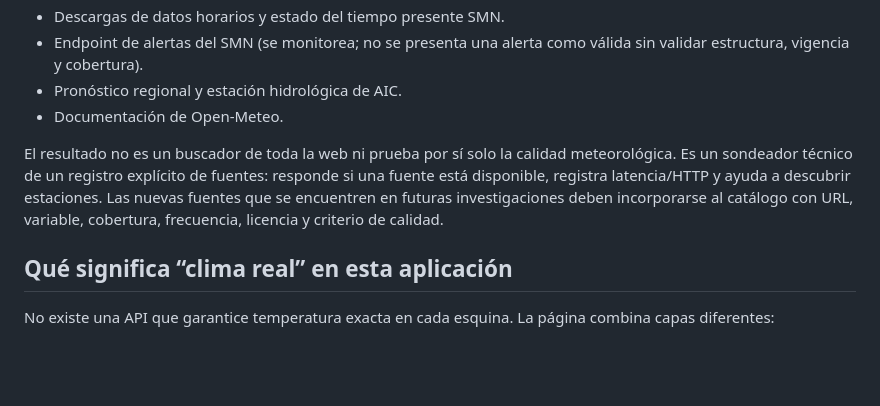
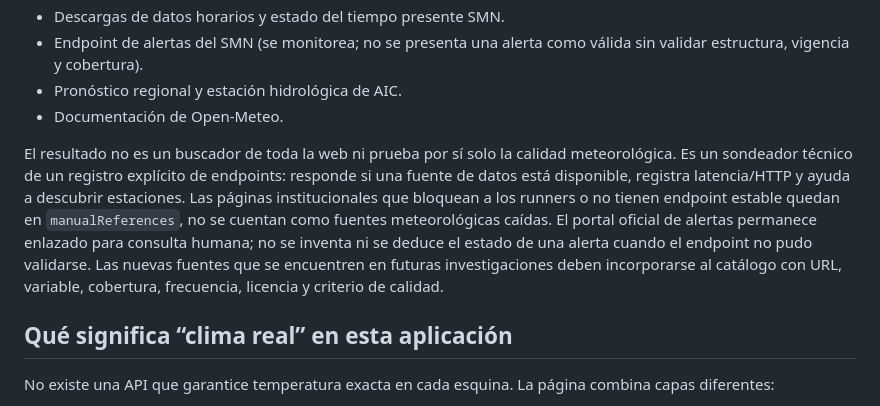
Before and after one commit to eliasmartinezcultural-glitch/OCARINA-CLIMATICA, a Markdown page: docs/SISTEMA-AUTOACTUALIZADOR-Y-SONDEADOR.md, the part around the change. Rendered like a GitHub page; blank space fills up the shorter version.

Commit message:
docs: aclara límites de sondeo de portales oficiales

```diff
--- a/docs/SISTEMA-AUTOACTUALIZADOR-Y-SONDEADOR.md
+++ b/docs/SISTEMA-AUTOACTUALIZADOR-Y-SONDEADOR.md
@@ -43,7 +43,7 @@ La dispersión entre modelos es una señal orientativa de incertidumbre, no una
 - Pronóstico regional y estación hidrológica de AIC.
 - Documentación de Open-Meteo.
 
-El resultado no es un buscador de toda la web ni prueba por sí solo la calidad meteorológica. Es un sondeador técnico de un registro explícito de fuentes: responde si una fuente está disponible, registra latencia/HTTP y ayuda a descubrir estaciones. Las nuevas fuentes que se encuentren en futuras investigaciones deben incorporarse al catálogo con URL, variable, cobertura, frecuencia, licencia y criterio de calidad.
+El resultado no es un buscador de toda la web ni prueba por sí solo la calidad meteorológica. Es un sondeador técnico de un registro explícito de endpoints: responde si una fuente de datos está disponible, registra latencia/HTTP y ayuda a descubrir estaciones. Las páginas institucionales que bloquean a los runners o no tienen endpoint estable quedan en `manualReferences`, no se cuentan como fuentes meteorológicas caídas. El portal oficial de alertas permanece enlazado para consulta humana; no se inventa ni se deduce el estado de una alerta cuando el endpoint no pudo validarse. Las nuevas fuentes que se encuentren en futuras investigaciones deben incorporarse al catálogo con URL, variable, cobertura, frecuencia, licencia y criterio de calidad.
 
 ## Qué significa “clima real” en esta aplicación
 
```
